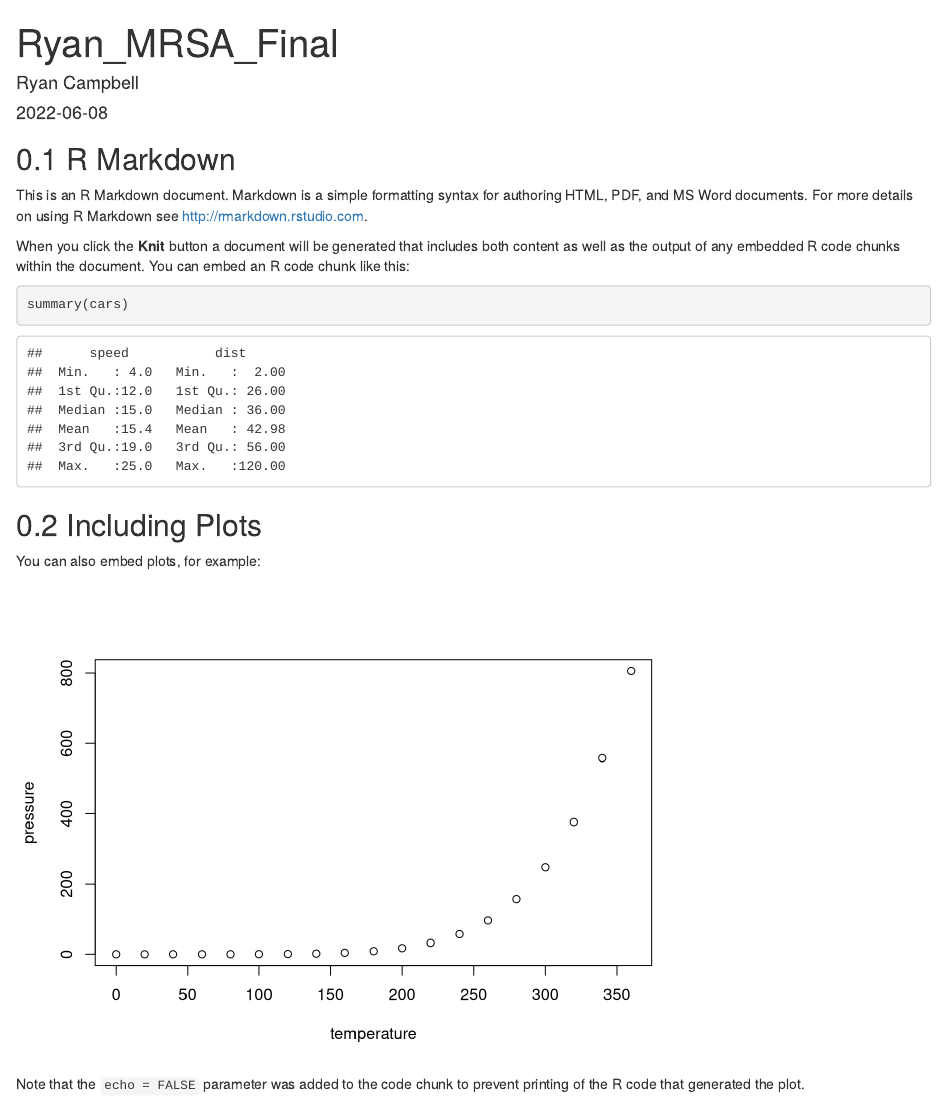
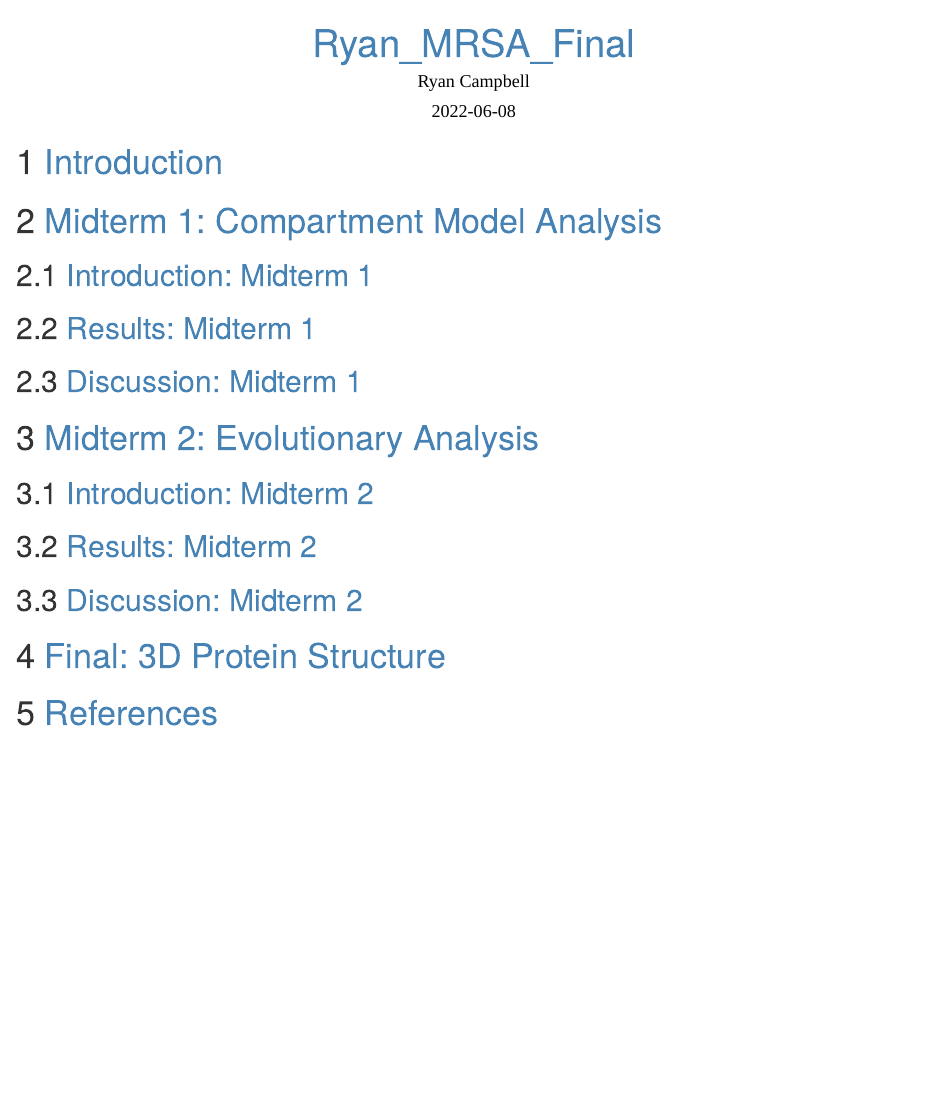
Before and after one commit to rjcampbe/MAT124_Final, an R Markdown document (Ryan_MRSA_Final.Rmd): the page in a window 1100 px wide, from its top. Rendered offline with R 4.5, knitr and Pandoc, with nearby package versions.

Commit message:
Update Ryan_MRSA_Final.Rmd
Thank you Riley for the formatting R wisdom!

````diff
--- a/Ryan_MRSA_Final.Rmd
+++ b/Ryan_MRSA_Final.Rmd
@@ -2,18 +2,13 @@
 title: "Ryan_MRSA_Final"
 author: "Ryan Campbell"
 date: '2022-06-08'
-output: html_document
+output: bookdown::html_document2
+bibliography: finalref.bib
 ---
 
-```{r setup, include=FALSE}
-knitr::opts_chunk$set(echo = TRUE)
+```{r, echo=FALSE, eval=FALSE}
+# setwd(/Users/ryancampbell/Documents/GitHub/MAT124_Final")
 ```
 
-## R Markdown
+```{css, echo =FALSE}
 
-This is an R Markdown document. Markdown is a simple formatting syntax for authoring HTML, PDF, and MS Word documents. For more details on using R Markdown see <http://rmarkdown.rstudio.com>.
-
-When you click the **Knit** button a document will be generated that includes both content as well as the output of any embedded R code chunks within the document. You can embed an R code chunk like this:
-
-```{r cars}
-summary(cars)
@@ -20,11 +33,43 @@ summary(cars)
 ```
 
-## Including Plots
+# <span style="color: SteelBlue;"> Introduction </span>{#intro}
 
-You can also embed plots, for example:
 
-```{r pressure, echo=FALSE}
-plot(pressure)
-```
 
-Note that the `echo = FALSE` parameter was added to the code chunk to prevent printing of the R code that generated the plot.
+# <span style="color: SteelBlue;"> Midterm 1: Compartment Model Analysis </span> {#mt1}
+
+
+
+## <span style="color: SteelBlue;"> Introduction: Midterm 1 </span> {#introMT1}
+
+
+
+## <span style="color: SteelBlue;"> Results: Midterm 1 </span>{#resMT1}
+
+
+
+## <span style="color: SteelBlue;"> Discussion: Midterm 1 </span> {#discMT1}
+
+
+
+# <span style="color: SteelBlue;"> Midterm 2: Evolutionary Analysis </span> {#mt2}
+
+
+
+## <span style="color: SteelBlue;"> Introduction: Midterm 2 </span> {#introMT2}
+
+
+
+## <span style="color: SteelBlue;"> Results: Midterm 2 </span> {#resMT2}
+
+
+
+## <span style="color: SteelBlue;"> Discussion: Midterm 2 </span> {#discMT2}
+
+
+
+# <span style="color: SteelBlue;"> Final: 3D Protein Structure </span>
+
+
+
+# <span style="color: SteelBlue;"> References </span>
````
Also changed, not shown: Ryan_MRSA_Final.Rmd (18 more changed lines).
